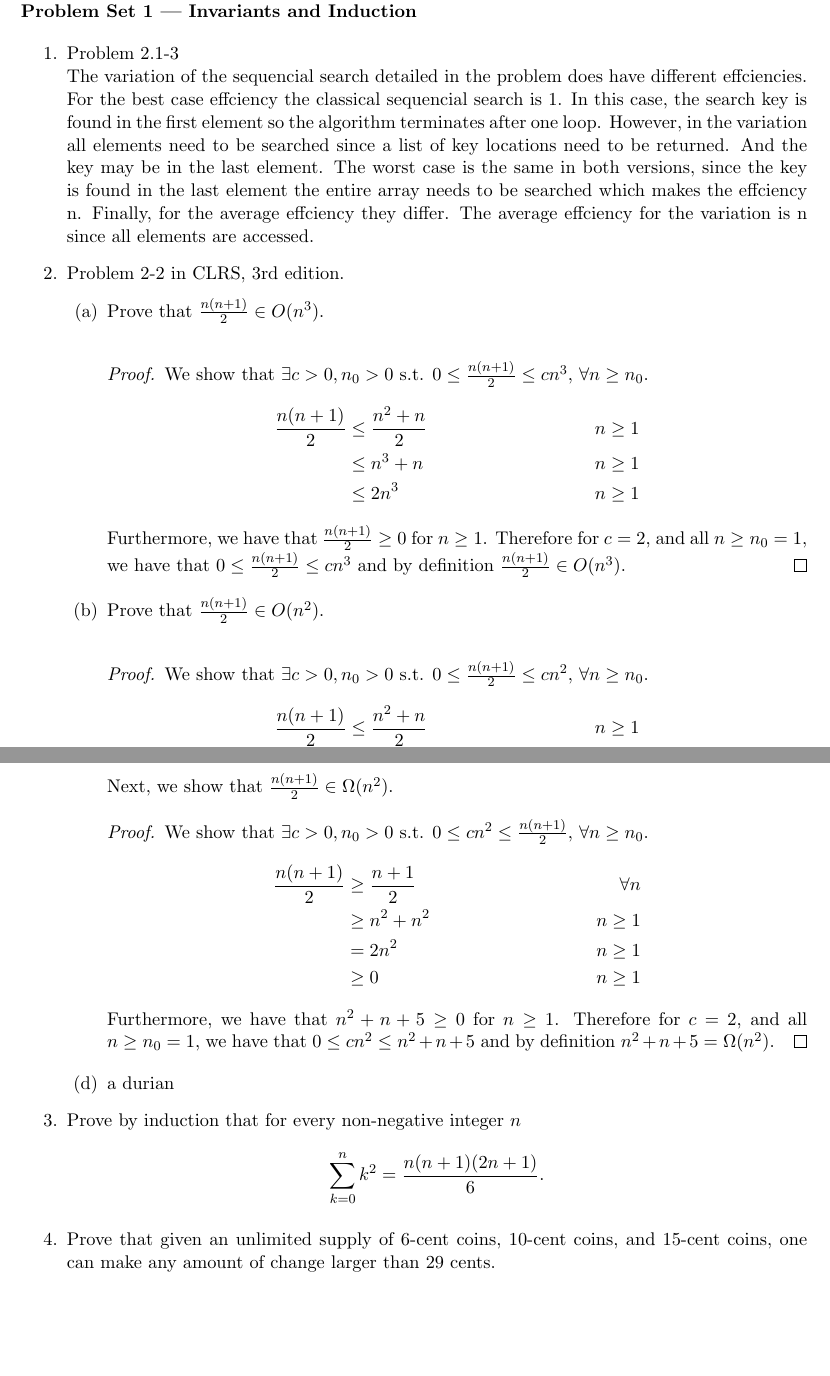
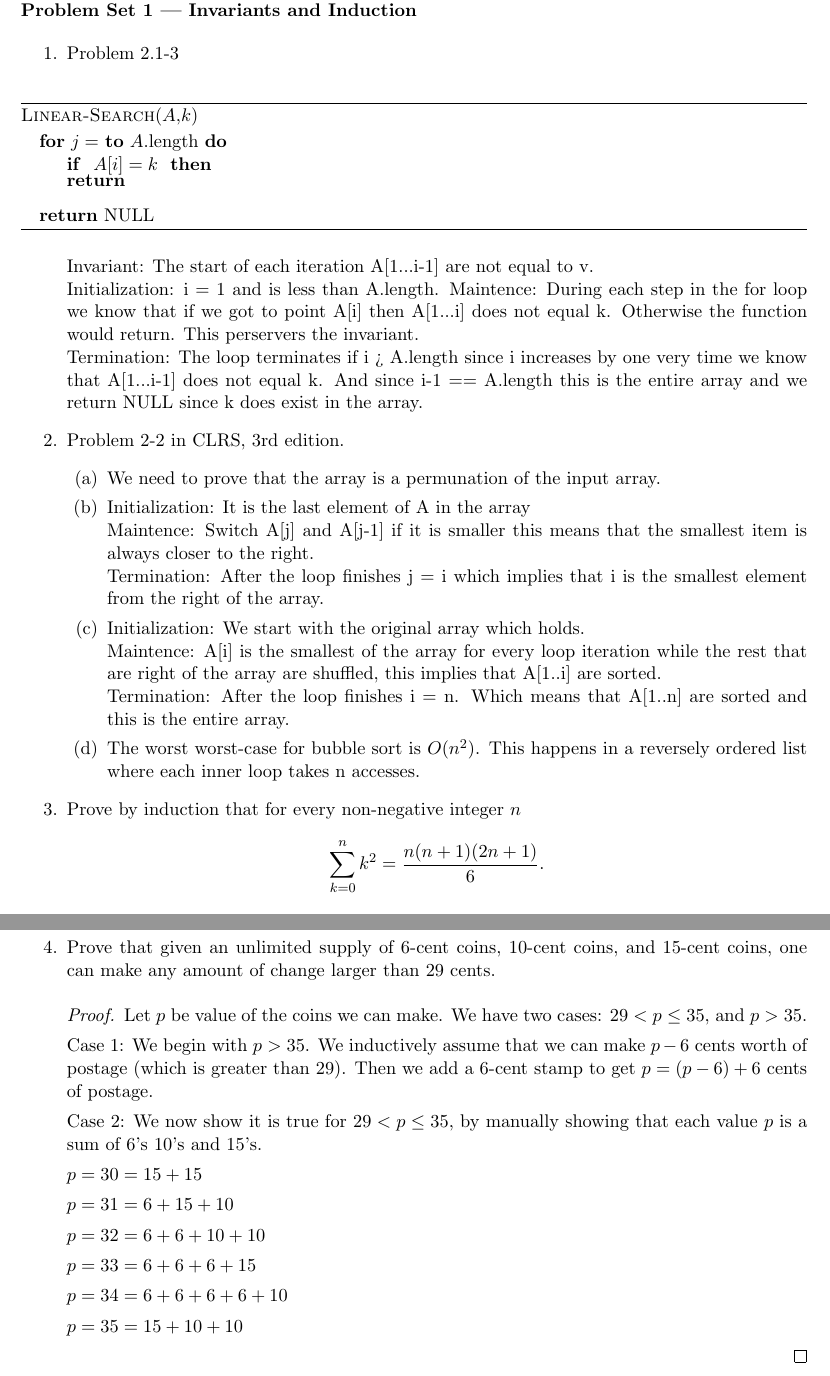
Before and after one commit to aexiting/302LabsandHomework, a LaTeX problem sheet (Hw1/hw01.tex): two parts of pages 1 and 2 of 2 before the commit and two parts of pages 1 and 3 of 3 after it, joined at a grey line, cut so that both start at the same text, the shorter picture padded with empty space. Compiled offline with pdfLaTeX.

Commit message:
finished lab 2

```diff
--- a/Hw1/hw01.tex
+++ b/Hw1/hw01.tex
@@ -1,5 +1,6 @@
 \documentclass[letterpaper,11pt]{article}
-
+\usepackage[noend]{algpseudocode}
+\usepackage{algorithm}
 \usepackage{fullpage}
 \usepackage{amsmath}
 \usepackage{amsthm}
@@ -11,36 +12,33 @@
 
 \noindent{Adam Pettway}
 
+
 \noindent{Colgate University}
 
 \noindent{\bf Problem Set 1 --- Invariants and Induction}
 
 \begin{enumerate}
 \item Problem 2.1-3 \\
-The variation of the sequencial search detailed in the problem does have different effciencies. For the best case effciency the classical sequencial search is  1. In this case, the search key is found in the first element so the algorithm terminates after one loop. However, in the variation all elements need to be searched since a list of key locations need to be returned. And the key may be in the last element. The worst case is the same in both versions, since the key is found in the last element the entire array needs to be searched which makes the effciency n. Finally, for the average effciency they differ. The average effciency for the variation is n since all elements are accessed.
+\begin{algorithm}[!h]
+\textsc{Linear-Search}($A$,$k$)
+\begin{algorithmic}
+\For{$j = $ \textbf{to} $A$.length}
+\If{ $A[i] = k$  }
+\EndIf
+\Return \\
+\EndFor
+\Return NULL
+\end{algorithmic}
+\end{algorithm}\\
+Invariant: The start of each iteration A[1...i-1] are not equal to v.\\
+Initialization: i = 1 and is less than A.length.
+Maintence: During each step in the for loop we know that if we got to point A[i] then A[1...i] does not equal k. Otherwise the function would return. This perservers the invariant.\\
+Termination: The loop terminates if i > A.length since i increases by one very time we know that A[1...i-1] does not equal k. And since i-1 == A.length this is the entire array and we return NULL since k does exist in the array.
 \item Problem 2-2 in CLRS, 3rd edition.
 \begin{enumerate}
-\item
-Prove that $\frac{n(n+1)}{2} \in O(n^3)$.\\
-
-\begin{proof}
-We show that $\exists c>0,n_0>0 \text{ s.t. } 0 \leq \frac{n(n+1)}{2} \leq cn^3$, $\forall n \geq n_0$.
-\begin{align*}
-\frac{n(n+1)}{2}&\leq \frac{n^2+n}{2}&n\geq 1\\
-            &\leq n^3 + n&n\geq 1\\
-            &\leq 2n^3&n\geq 1
-\end{align*}
-Furthermore, we have that $\frac{n(n+1)}{2} \geq 0$ for $n\geq 1$.
-Therefore for $c=2$, and all $n\geq n_0=1$, we have that $0\leq \frac{n(n+1)}{2}  \leq cn^3$ and by definition $\frac{n(n+1)}{2}  \in O(n^3)$.
-\end{proof}
+\item We need to prove that the array is a permunation of the input array.
 
 \item
-Prove that $\frac{n(n+1)}{2} \in O(n^2)$.\\
-
-\begin{proof}
-We show that $\exists c>0,n_0>0 \text{ s.t. } 0 \leq \frac{n(n+1)}{2} \leq cn^2$, $\forall n \geq n_0$.
-\begin{align*}
-\frac{n(n+1)}{2}&\leq \frac{n^2+n}{2}&n\geq 1\\
-            &\leq n^2 + n&n\geq 1\\
-            &\leq 2n^2&n\geq 1
-\end{align*}
+Initialization: It is the last element of A in the array \\
+Maintence: Switch A[j] and A[j-1] if it is smaller this means that the smallest item is always closer to the right.\\
+Termination: After the loop finishes j = i which implies that i is the smallest element from the right of the array.
@@ -51,23 +45,11 @@ Therefore for $c=2$, and all $n\geq n_0=1$, we have that $0\leq \frac{n(n+1)}{2}
 \item
-Prove that $\frac{n(n+1)}{2} \in \Theta(n^2)$.\\
-
-We show that $\frac{n(n+1)}{2} \in O(n^2)$ and that $\frac{n(n+1)}{2} \in \Omega(n^2)$. By Theorem 3.1, this shows that $\frac{n(n+1)}{2} \in \Theta(n^2)$.
-
-First we show that $\frac{n(n+1)}{2} \in O(n^2)$. Which is done in part $(b)$. \\
-
-Next, we show that $\frac{n(n+1)}{2} \in \Omega(n^2)$.
-\begin{proof}
-We show that $\exists c>0,n_0>0 \text{ s.t. } 0 \leq cn^2 \leq \frac{n(n+1)}{2}$, $\forall n \geq n_0$.
-\begin{align*}
-\frac{n(n+1)}{2} &\geq  \frac{n+1}{2} & \forall n\\
-            &\geq n^2 + n^2&n\geq 1\\
-            &=    2n^2&n\geq 1\\
-            &\geq 0 &n\geq 1
-\end{align*}
-Furthermore, we have that $n^2 + n + 5 \geq 0$ for $n\geq 1$.
-Therefore for $c=2$, and all $n\geq n_0=1$, we have that $0\leq cn^2 \leq n^2 + n + 5$ and by definition $n^2 + n + 5 = \Omega(n^2)$.
-\end{proof}
-\item a durian
+Initialization: We start with the original array which holds.\\
+Maintence: A[i] is the smallest of the array for every loop iteration while the rest that are right of the array are shuffled, this implies that A[1..i] are sorted.\\
+Termination: After the loop finishes i = n. Which means that A[1..n] are sorted and this is the entire array.
+\item
+The worst worst-case for bubble sort is $O(n^2)$. This happens in a reversely ordered list where each inner loop takes n accesses.
 \end{enumerate}
 \item Prove by induction that for every non-negative integer $n$
 \[\sum_{k=0}^{n} k^2 = \frac{n(n+1)(2n+1)}{6}.\]
+\begin{proof}
+Base case: $n=0$, then both $\sum_{i=0}^{0}i^2 = 0$ and $\frac{0(0+1)(0+1)}{6}= 0$.
@@ -74,4 +69,25 @@ Therefore for $c=2$, and all $n\geq n_0=1$, we have that $0\leq cn^2 \leq n^2 +
 \item Prove that given an unlimited supply of 6-cent coins, 10-cent coins, and 15-cent coins, one can make any amount of change larger than 29 cents.
+\begin{proof}
+Let $p$ be value of the coins we can make. We have two cases: $29 < p \leq 35$, and $p > 35$.
+
+Case 1: We begin with $p > 35$.
+We inductively assume that we can make $p-6$ cents worth of postage (which is greater than $29$). Then we add a $6$-cent stamp to get $p = (p-6) + 6$ cents of postage.
+
+Case 2: We now show it is true for $29 < p \leq 35$, by manually showing that each value $p$ is a sum of $6$'s  $10$'s and $15$'s.
+
+$p = 30 = 15+ 15$
+
+$p = 31 = 6+15+10$
+
+$p = 32 = 6 + 6 + 10 + 10$
+
+$p = 33 = 6 + 6 + 6 + 15$
+
+$p = 34 = 6 + 6 + 6 + 6 +10$
+
+$p = 35 = 15 + 10 + 10$
+
+\end{proof}
 \end{enumerate}
 
 \end{document}
```
Also changed, not shown: Hw1/hw01.pdf, Hw1/hw01.tex (17 more changed lines), 3 other files.
